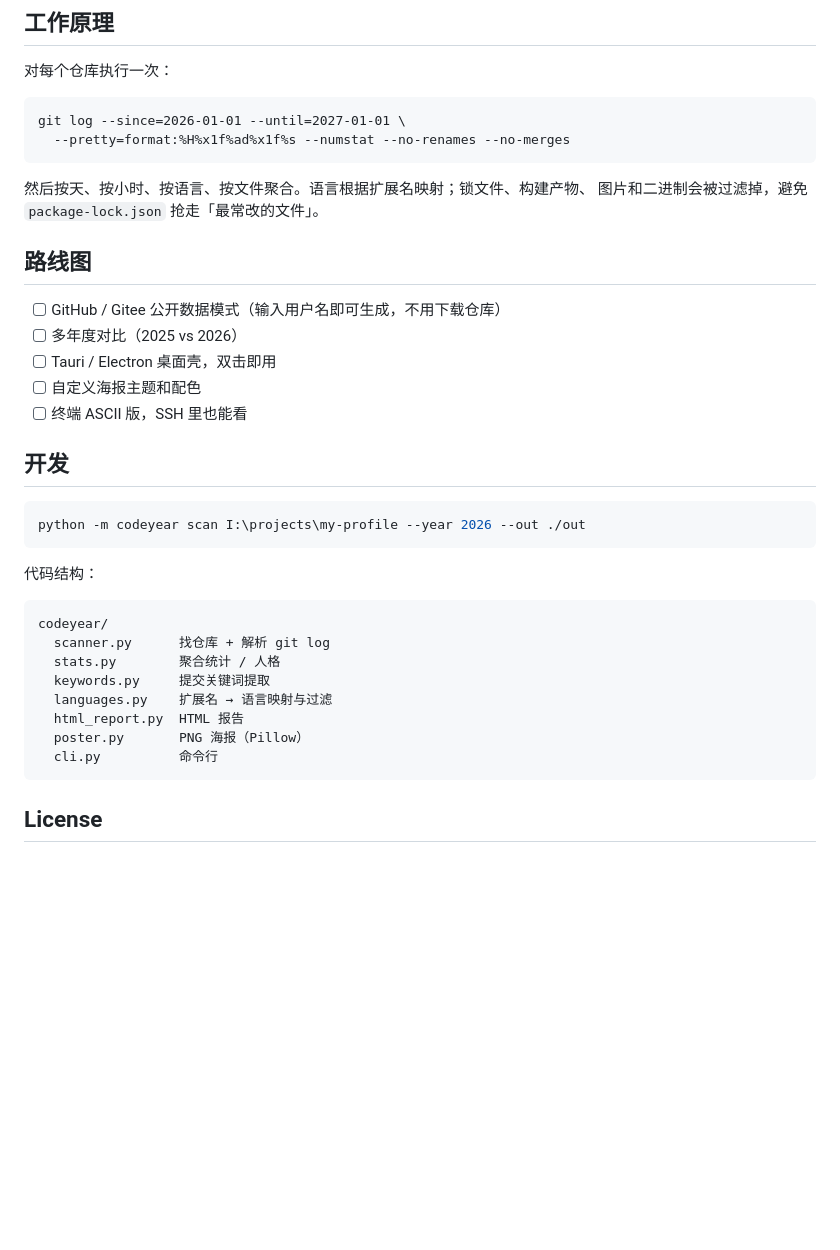
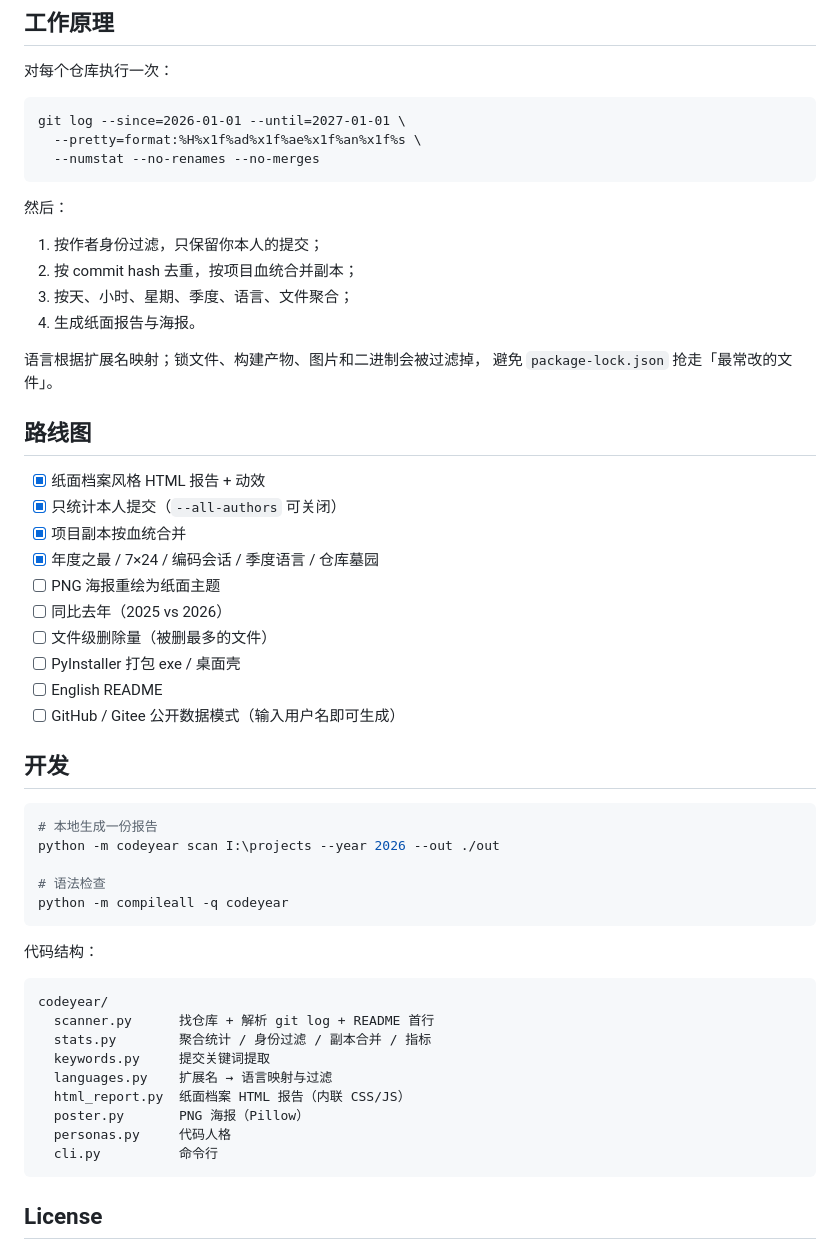
Before and after one commit to Qiongkura/codeyear, a Markdown page: README.md, the part around one of its changes. Rendered like a GitHub page; blank space fills up the shorter version.

````diff
--- a/README.md
+++ b/README.md
@@ -100,36 +131,54 @@ codeyear scan D:\code --year 2026 --author "you@example.com"
 
 ```text
 git log --since=2026-01-01 --until=2027-01-01 \
-  --pretty=format:%H%x1f%ad%x1f%s --numstat --no-renames --no-merges
+  --pretty=format:%H%x1f%ad%x1f%ae%x1f%an%x1f%s \
+  --numstat --no-renames --no-merges
 ```
 
-然后按天、按小时、按语言、按文件聚合。语言根据扩展名映射；锁文件、构建产物、
-图片和二进制会被过滤掉，避免 `package-lock.json` 抢走「最常改的文件」。
+然后：
+
+1. 按作者身份过滤，只保留你本人的提交；
+2. 按 commit hash 去重，按项目血统合并副本；
+3. 按天、小时、星期、季度、语言、文件聚合；
+4. 生成纸面报告与海报。
+
+语言根据扩展名映射；锁文件、构建产物、图片和二进制会被过滤掉，
+避免 `package-lock.json` 抢走「最常改的文件」。
 
 ## 路线图
 
-- [ ] GitHub / Gitee 公开数据模式（输入用户名即可生成，不用下载仓库）
-- [ ] 多年度对比（2025 vs 2026）
-- [ ] Tauri / Electron 桌面壳，双击即用
-- [ ] 自定义海报主题和配色
-- [ ] 终端 ASCII 版，SSH 里也能看
+- [x] 纸面档案风格 HTML 报告 + 动效
+- [x] 只统计本人提交（`--all-authors` 可关闭）
+- [x] 项目副本按血统合并
+- [x] 年度之最 / 7×24 / 编码会话 / 季度语言 / 仓库墓园
+- [ ] PNG 海报重绘为纸面主题
+- [ ] 同比去年（2025 vs 2026）
+- [ ] 文件级删除量（被删最多的文件）
+- [ ] PyInstaller 打包 exe / 桌面壳
+- [ ] English README
+- [ ] GitHub / Gitee 公开数据模式（输入用户名即可生成）
 
 ## 开发
 
 ```bash
-python -m codeyear scan I:\projects\my-profile --year 2026 --out ./out
+# 本地生成一份报告
+python -m codeyear scan I:\projects --year 2026 --out ./out
+
+# 语法检查
+python -m compileall -q codeyear
 ```
 
 代码结构：
 
 ```text
 codeyear/
-  scanner.py      找仓库 + 解析 git log
-  stats.py        聚合统计 / 人格
+  scanner.py      找仓库 + 解析 git log + README 首行
+  stats.py        聚合统计 / 身份过滤 / 副本合并 / 指标
   keywords.py     提交关键词提取
   languages.py    扩展名 → 语言映射与过滤
-  html_report.py  HTML 报告
+  html_report.py  纸面档案 HTML 报告（内联 CSS/JS）
   poster.py       PNG 海报（Pillow）
+  personas.py     代码人格
   cli.py          命令行
 ```
 
````
Also changed, not shown: other parts of README.md (+63 -32 lines), docs/report-preview.png (added), 2 other files.
